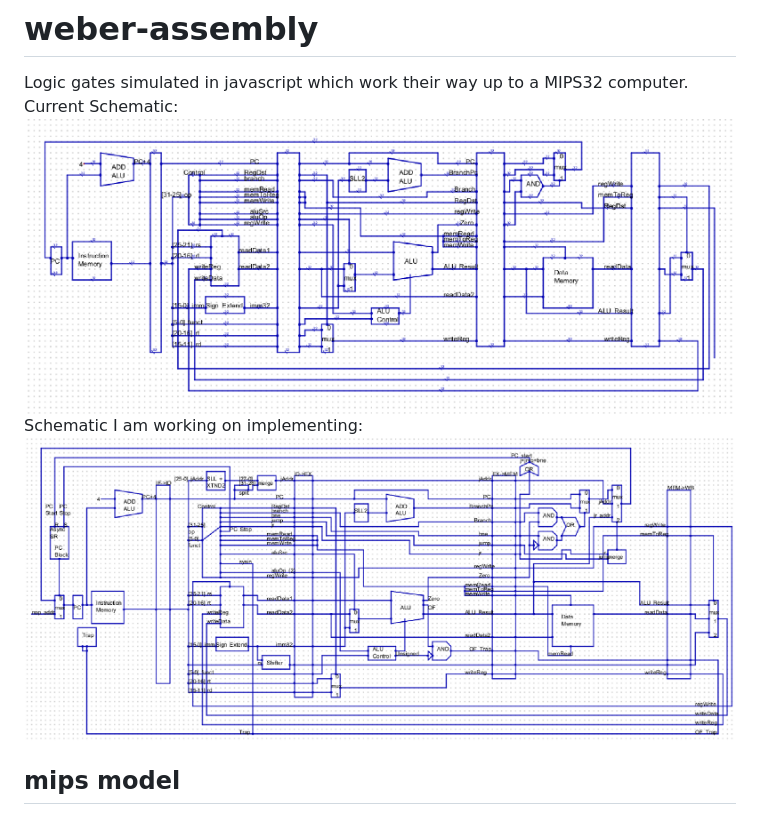
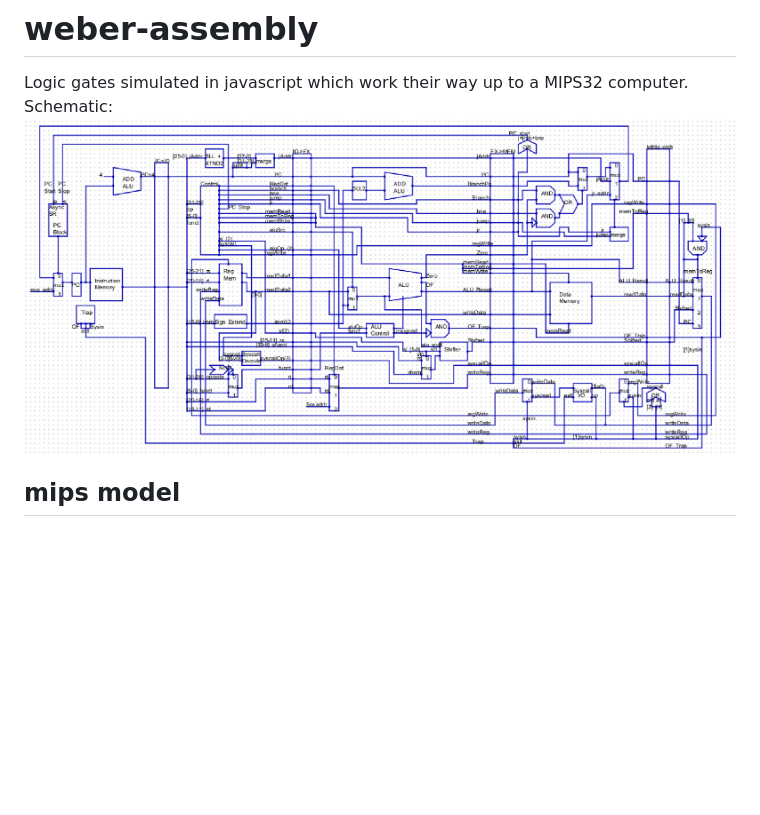
Before and after one commit to jamesweber7/Wips-Assembly, a Markdown page: README.md, the part around the change printed below. Drawn GitHub-style; pictures changed too: mipsSchematic04.png (added); blank space fills up the shorter version.

```diff
--- a/README.md
+++ b/README.md
@@ -1,7 +1,6 @@
 # weber-assembly
 Logic gates simulated in javascript which work their way up to a MIPS32 computer.
-Current Schematic: ![Schematic](/mipsSchematic01.png)
-Schematic I am working on implementing: ![Schematic](/mipsSchematic02.png)
+Schematic: ![Schematic](/mipsSchematic04.png)
 ## mips model
 The general model of the computer is based on the schematics in Computer Organization and Design: The Hardware/Software Interface. This is the textbook my Assembly Language Programming class (CSE 230 @ ASU) uses, and it seems to be the most popular resource for MIPS and RISC architectures. Design implementations beyond the scope of the textbook I took from miscellaneous resources or made up myself.
 ## use
```
Also changed, not shown: other parts of README.md (+37 -8 lines), 2 other files.
